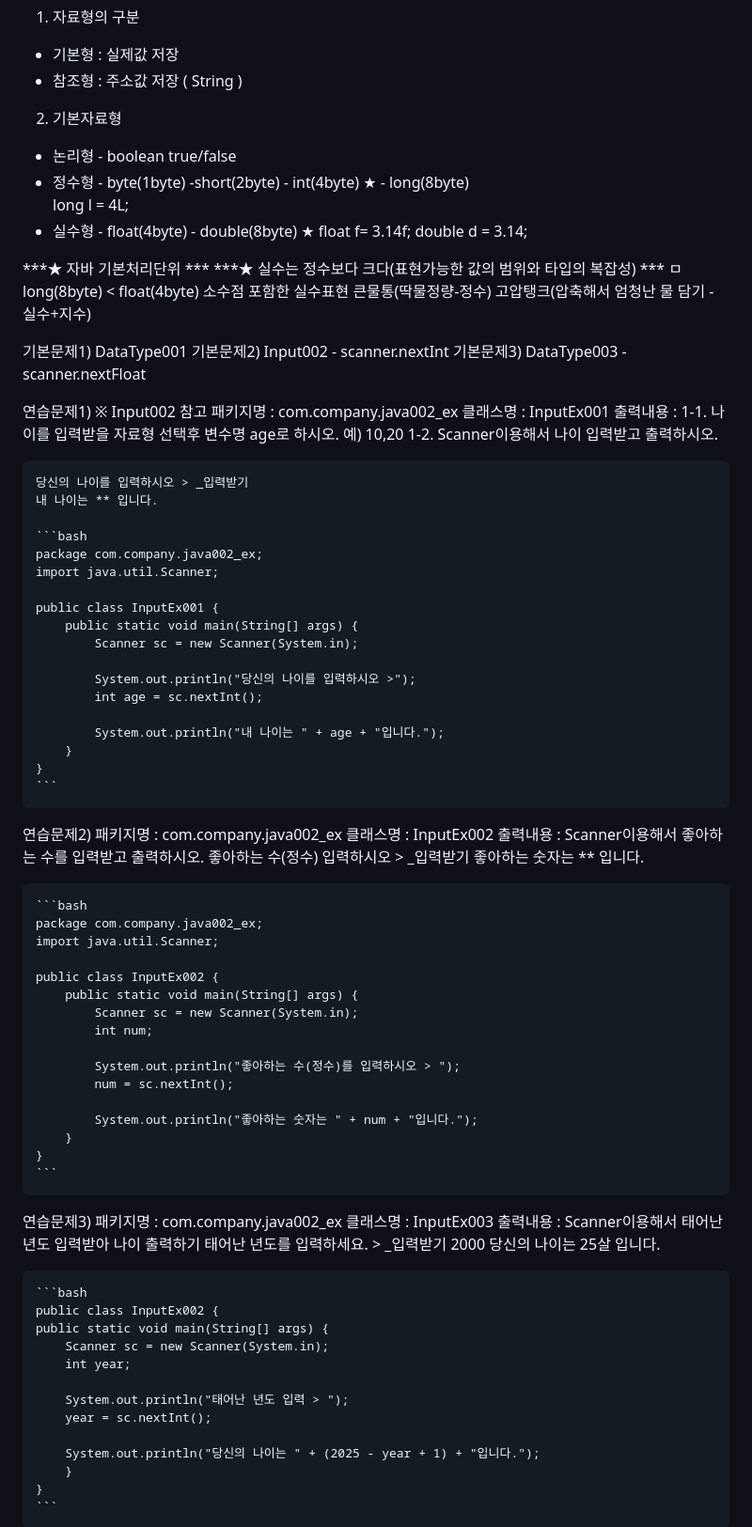
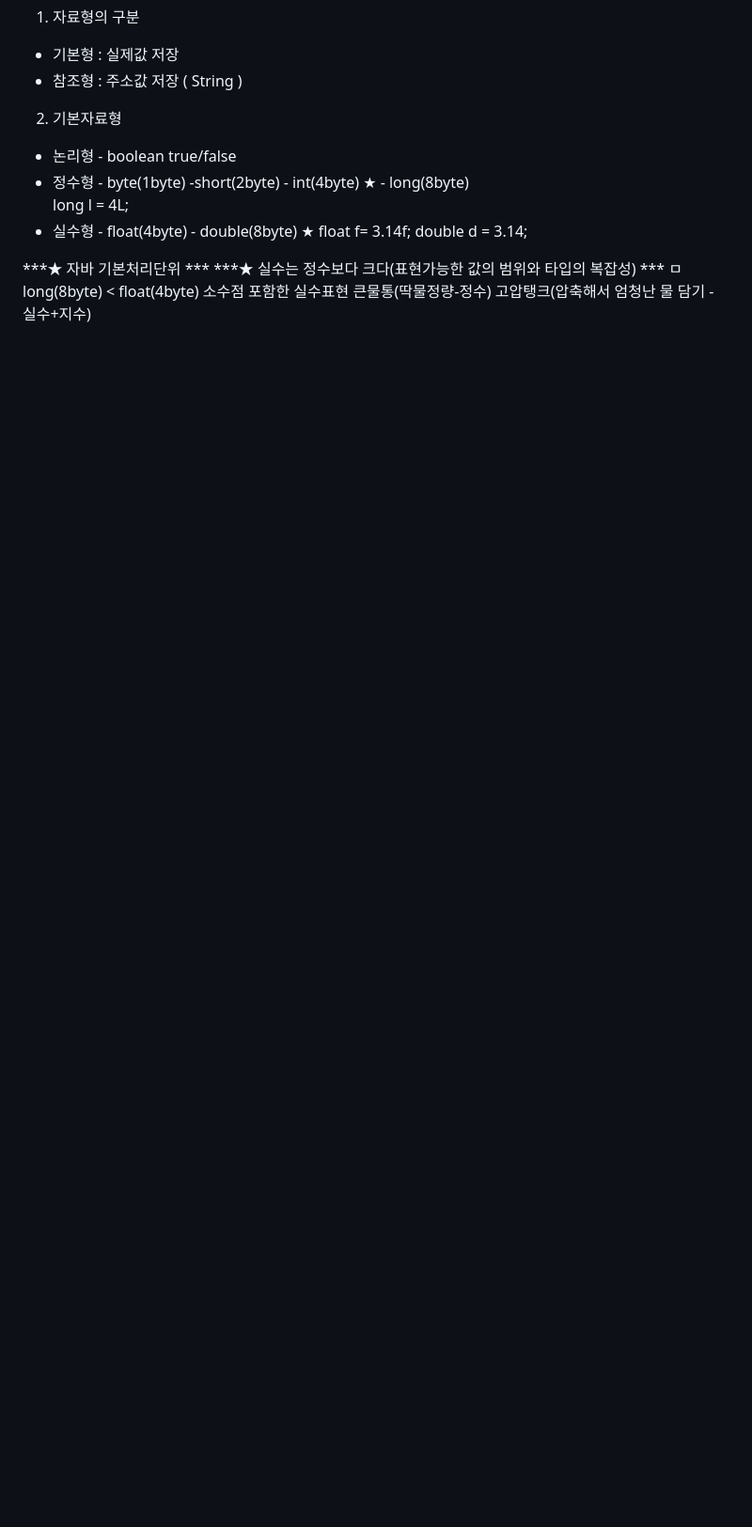
Before and after one commit to taehun00/fullstack_20250825, a Markdown page: track003_java/README.md, the part around one of its changes. Shown at 94% size. Rendered like a GitHub page; blank space fills up the shorter version.

Commit message:
java README007

````diff
--- a/track003_java/README.md
+++ b/track003_java/README.md
@@ -180,79 +136,3 @@ System.out.println( "" + 1 + 2);  // 12
 ***★ 실수는 정수보다 크다(표현가능한 값의 범위와 타입의 복잡성) ***
 ㅁ long(8byte)           <   float(4byte) 소수점 포함한 실수표현
   큰물통(딱물정량-정수)         고압탱크(압축해서 엄청난 물 담기 - 실수+지수)
-
-
-기본문제1) DataType001
-기본문제2) Input002 - scanner.nextInt
-기본문제3) DataType003 - scanner.nextFloat
-
-연습문제1)    ※ Input002  참고
-패키지명 : com.company.java002_ex
-클래스명 : InputEx001
-출력내용 :
-   1-1.  나이를 입력받을 자료형 선택후  변수명  age로 하시오.  예) 10,20
-   1-2.  Scanner이용해서 나이 입력받고 출력하시오.
-
-    당신의 나이를 입력하시오 > _입력받기
-    내 나이는 ** 입니다.
-
-    ```bash
-    package com.company.java002_ex;
-    import java.util.Scanner;
-
-    public class InputEx001 {
-        public static void main(String[] args) {
-            Scanner sc = new Scanner(System.in);
-
-            System.out.println("당신의 나이를 입력하시오 >");
-            int age = sc.nextInt();
-
-            System.out.println("내 나이는 " + age + "입니다.");
-        }
-    }
-    ```
-
-연습문제2)
-패키지명 : com.company.java002_ex
-클래스명 : InputEx002
-출력내용 :  Scanner이용해서 좋아하는 수를 입력받고 출력하시오.
-    좋아하는 수(정수)   입력하시오 > _입력받기
-    좋아하는 숫자는 ** 입니다.
-
-    ```bash
-    package com.company.java002_ex;
-    import java.util.Scanner;
-
-    public class InputEx002 {
-        public static void main(String[] args) {
-            Scanner sc = new Scanner(System.in);
-            int num;
-
-            System.out.println("좋아하는 수(정수)를 입력하시오 > ");
-            num = sc.nextInt();
-
-            System.out.println("좋아하는 숫자는 " + num + "입니다.");
-        }
-    }
-    ```
-
-연습문제3)
-패키지명 : com.company.java002_ex
-클래스명 : InputEx003
-출력내용 :  Scanner이용해서 태어난 년도 입력받아 나이 출력하기
-     태어난 년도를 입력하세요. > _입력받기    2000
-     당신의 나이는 25살 입니다.
-
-    ```bash
-    public class InputEx002 {
-	public static void main(String[] args) {
-		Scanner sc = new Scanner(System.in);
-		int year;
-
-		System.out.println("태어난 년도 입력 > ");
-		year = sc.nextInt();
-
-		System.out.println("당신의 나이는 " + (2025 - year + 1) + "입니다.");
-		}
-    }
-    ```
````
Also changed, not shown: other parts of track003_java/README.md (+1 -45 lines).
